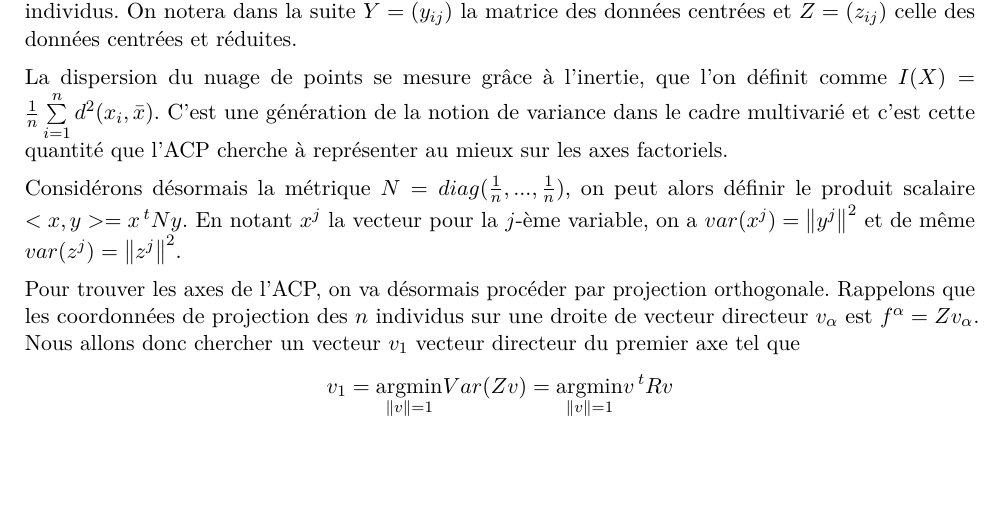
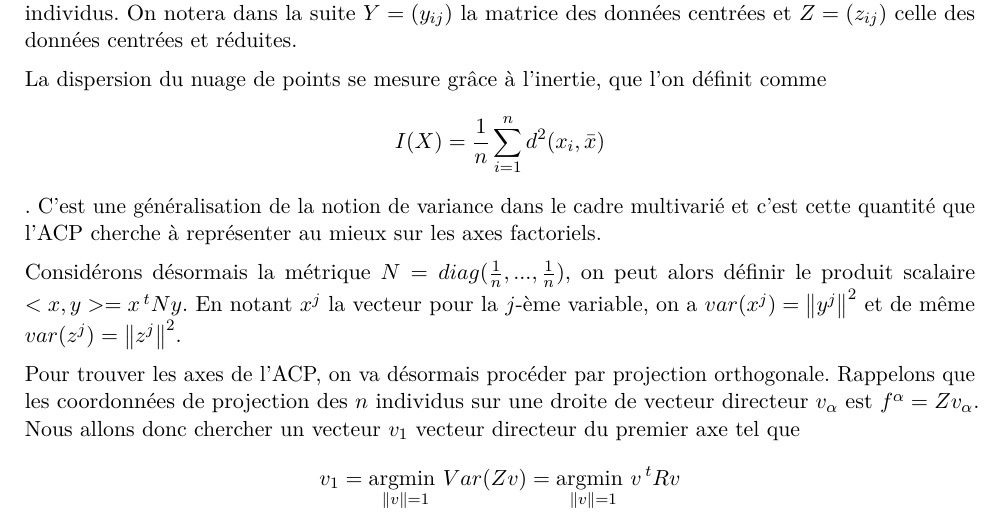
Before and after one commit to ARKEnsae/TweetEmbedding, an R Markdown document (Redaction/Rapport_Final/Brouillons/Romain/Parties_Romain.Rmd): part of page 2 of 3, cut so that both start at the same text, the shorter picture padded with empty space. Rendered offline with R 4.5, knitr and Pandoc, then LaTeX, with nearby package versions.

Commit message:
Correction coquilles

```diff
--- a/Redaction/Rapport_Final/Brouillons/Romain/Parties_Romain.Rmd
+++ b/Redaction/Rapport_Final/Brouillons/Romain/Parties_Romain.Rmd
@@ -78,15 +78,15 @@ On peut commencer par remarquer que si l'on centre et/ou réduit notre matrice d
 On notera dans la suite $Y = (y_{ij})$ la matrice des données centrées et $Z = (z_{ij})$ celle des données centrées et réduites.
 
 
-La dispersion du nuage de points se mesure grâce à l'inertie, que l'on définit comme $I(X) = \frac{1}{n} \sum \limits_{i = 1}^n d^2(x_i,\bar{x})$.
-C'est une génération de la notion de variance dans le cadre multivarié et c'est cette quantité que l'ACP cherche à représenter au mieux sur les axes factoriels.
+La dispersion du nuage de points se mesure grâce à l'inertie, que l'on définit comme $$I(X) = \frac{1}{n} \sum \limits_{i = 1}^n d^2(x_i,\bar{x})$$.
+C'est une généralisation de la notion de variance dans le cadre multivarié et c'est cette quantité que l'ACP cherche à représenter au mieux sur les axes factoriels.
 
 
 Considérons désormais la métrique $N = diag(\frac{1}{n},...,\frac{1}{n})$, on peut alors définir le produit scalaire $<x,y> = x\,^t N y$.
 En notant $x^j$ la vecteur pour la $j$-ème variable, on a $var(x^j) = \left\| y^j  \right\|^2$ et de même $var(z^j) = \left\| z^j  \right\|^2$.
 
 Pour trouver les axes de l'ACP, on va désormais procéder par projection orthogonale. Rappelons que les coordonnées de projection des $n$ individus sur une droite de vecteur directeur $v_\alpha$ est $f^\alpha = Zv_\alpha$.
-Nous allons donc chercher un vecteur $v_1$ vecteur directeur du premier axe tel que $$v_1 =\underset{ \left\| v  \right\| = 1}{\mathrm{argmin}} Var(Zv) =\underset{ \left\| v  \right\| = 1}{\mathrm{argmin}} v\,^t R v $$ où $R = \frac{1}{n} Z\,^t Z$ est la matrice des corrélations entre les p variables.
+Nous allons donc chercher un vecteur $v_1$ vecteur directeur du premier axe tel que $$v_1 =\underset{ \left\| v  \right\| = 1}{\mathrm{argmin~}} Var(Zv) =\underset{ \left\| v  \right\| = 1}{\mathrm{argmin~}} v\,^t R v $$ où $R = \frac{1}{n} Z\,^t Z$ est la matrice des corrélations entre les p variables.
 On peut alors montrer que $v_1$ est un vecteur propre associé à la première valeur propre $\lambda_1$ de $R$.
 Il reste à trouver $v_2$ orthogonal à $v_1$ tel quel l'intertie soit maximisée :
 $$v_2 =\underset{ \left\| v  \right\| = 1, v \perp v_1}{\mathrm{argmin}} Var(Zv) $$
```
Also changed, not shown: Redaction/Rapport_Final/Brouillons/Romain/Parties_Romain.tex, 1 other file.
